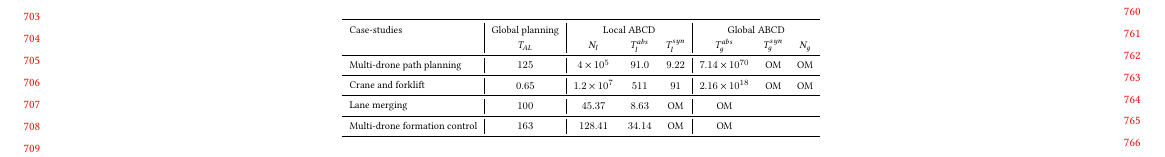
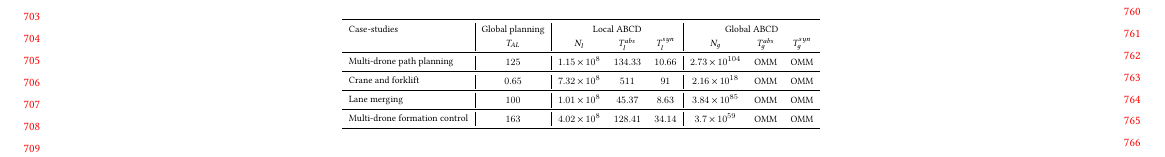
Before and after one commit to msalamati/TrackingWithABCD, a LaTeX paper (main.tex, which reads experiments.tex): part of page 7 of 11, cut so that both start at the same text. Compiled offline with pdfLaTeX.

Commit message:
table is updated

```diff
--- a/experiments.tex
+++ b/experiments.tex
@@ -28,20 +28,20 @@ We consider two distinct types of problems, and demonstrate how they can be solv
 			Case-studies&\multicolumn{1}{c}{Global planning}&
 			\multicolumn{3}{|c}{Local ABCD}&\multicolumn{3}{|c}{Global ABCD}\\
 
-			&$T_{AL}$&$N_l$&$T_{l}^{abs}$&$T_{l}^{syn}$&$T_g^{abs}$&$T_g^{syn}$&$N_g$\\
+			&$T_{AL}$&$N_l$&$T_{l}^{abs}$&$T_{l}^{syn}$&$N_g$&$T_g^{abs}$&$T_g^{syn}$\\
 			\midrule
 
-			\multirow{1}{*}{\rotatebox{0}{Multi-drone path planning}} & $125$ & $4\times 10^5$ & $91.0$  & $9.22$& $7.14\times 10^{70}$&OM&OM \\
+			\multirow{1}{*}{\rotatebox{0}{Multi-drone path planning}} & $125$ & $1.15\times 10^8$ & $134.33$  & $10.66$& $2.73\times 10^{104}$&OMM&OMM \\
 
 			\midrule
 
-			\multirow{1}{*}{\rotatebox{0}{Crane and forklift}} & $0.65$ & $1.2\times 10^7$&$511$  & $91$&$2.16\times10^{18}$&OM&OM\\
+			\multirow{1}{*}{\rotatebox{0}{Crane and forklift}} & $0.65$ & $7.32\times 10^8$&$511$  & $91$&$2.16\times10^{18}$&OMM&OMM\\
 
 			\midrule
 
-			\multirow{1}{*}{\rotatebox{0}{Lane merging}} & $100$ & $45.37$  & $8.63$&OM&OM\\
+			\multirow{1}{*}{\rotatebox{0}{Lane merging}} & $100$ & $1.01\times 10^8$&$45.37$  & $8.63$&$3.84\times 10^{85}$&OMM&OMM\\
 			\midrule
-			\multirow{1}{*}{\rotatebox{0}{Multi-drone formation control}} & $163$ & $128.41$  & $34.14$&OM&OM\\
+			\multirow{1}{*}{\rotatebox{0}{Multi-drone formation control}} & $163$ & $4.02\times 10^8$&$128.41$  & $34.14$&$3.7\times 10^{59}$&OMM&OMM\\
 			\bottomrule
 	\end{tabular}}
 \end{table*}
```
